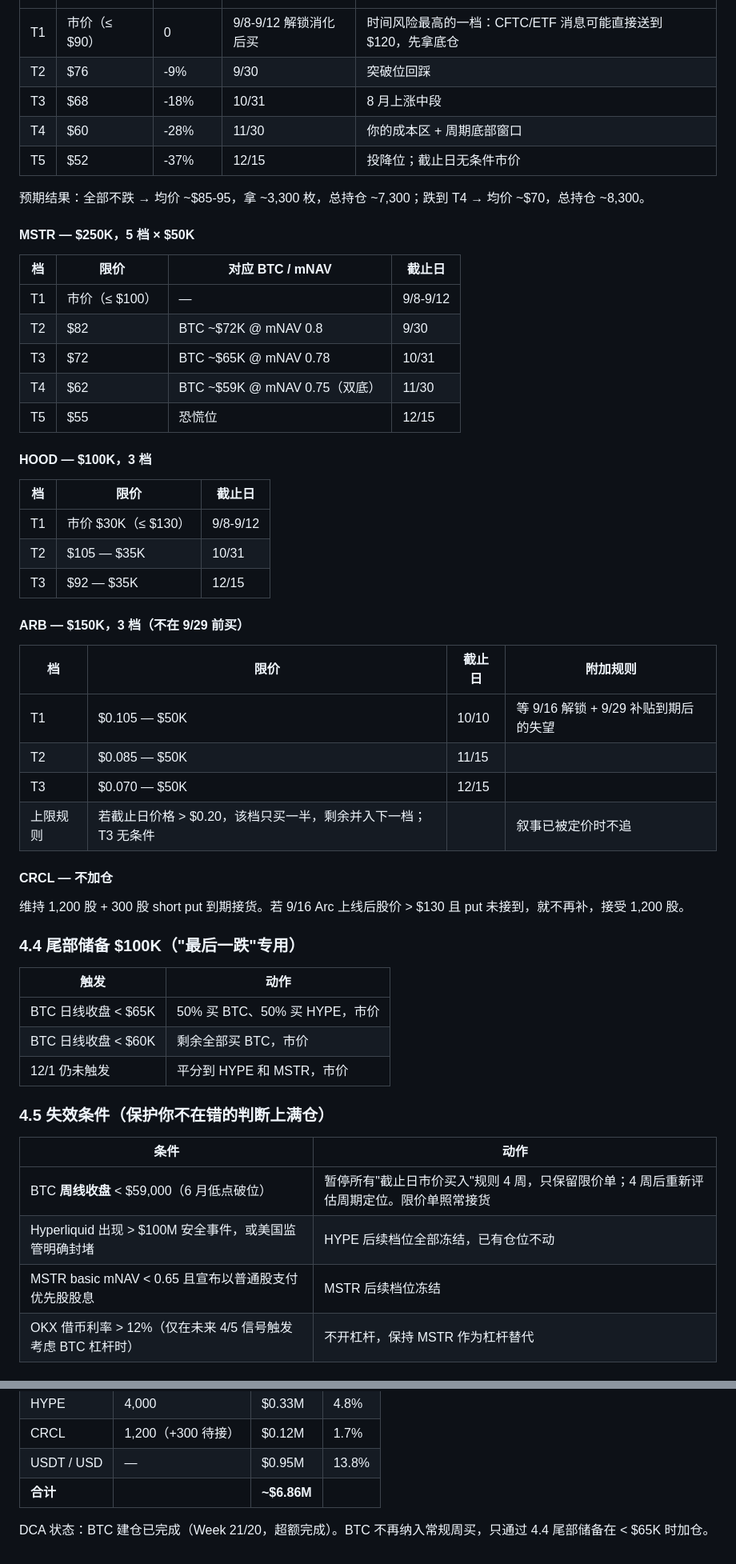
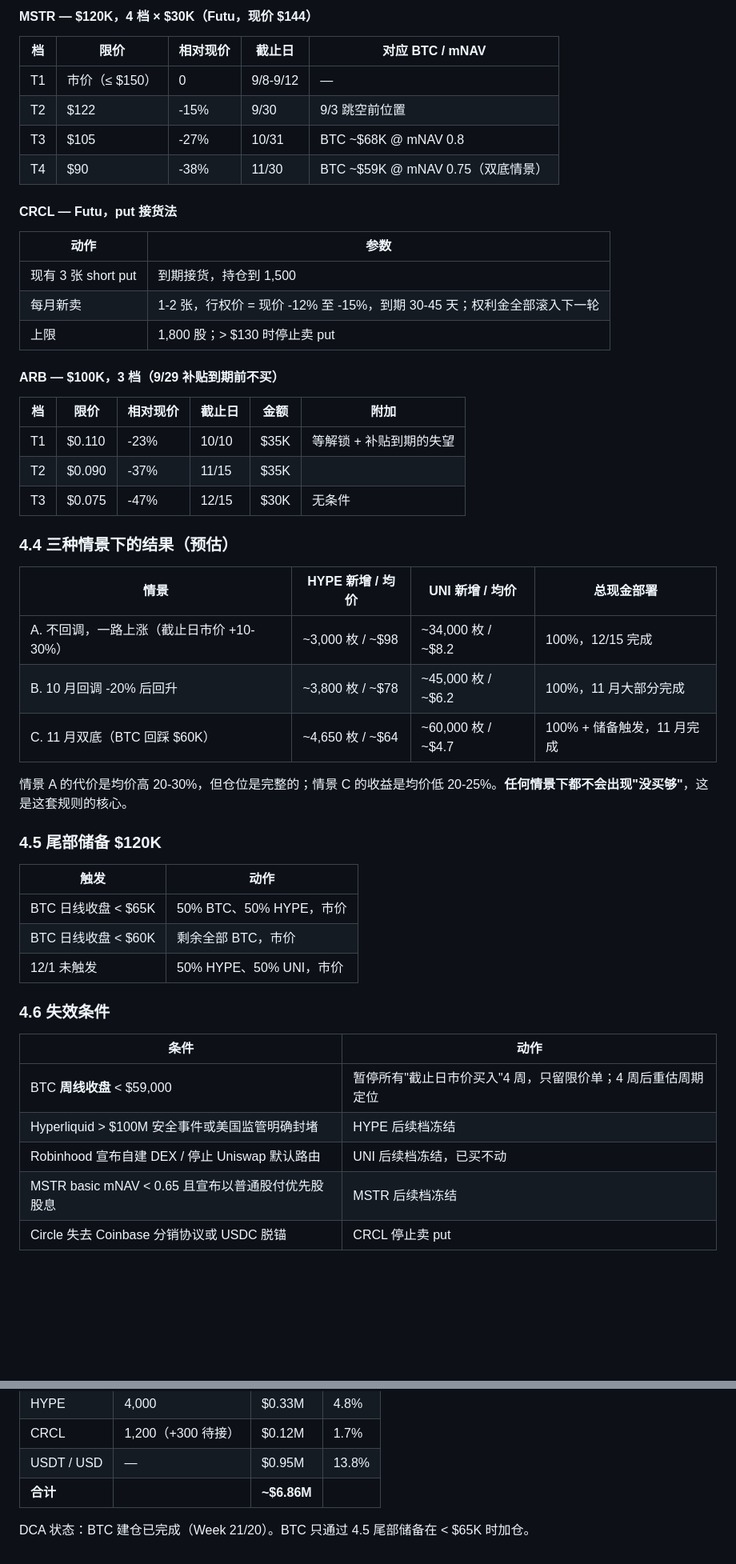
Before and after one commit to jasonlllee/btc-prediction, a Markdown page: plans/2026-09-04-bull-cycle-deployment-plan.md, 2 parts joined by grey strips. Shown at 80% size. GitHub-like rendering; blank space fills up the shorter version.

```diff
--- a/plans/2026-09-04-bull-cycle-deployment-plan.md
+++ b/plans/2026-09-04-bull-cycle-deployment-plan.md
@@ -89,57 +128,53 @@
+#### MSTR — $120K，4 档 × $30K（Futu，现价 $144）
+
+| 档 | 限价 | 相对现价 | 截止日 | 对应 BTC / mNAV |
 |---|---|---|---|---|
-| T1 | 市价（≤ $90） | 0 | 9/8-9/12 解锁消化后买 | 时间风险最高的一档：CFTC/ETF 消息可能直接送到 $120，先拿底仓 |
-| T2 | $76 | -9% | 9/30 | 突破位回踩 |
-| T3 | $68 | -18% | 10/31 | 8 月上涨中段 |
-| T4 | $60 | -28% | 11/30 | 你的成本区 + 周期底部窗口 |
-| T5 | $52 | -37% | 12/15 | 投降位；截止日无条件市价 |
+| T1 | 市价（≤ $150） | 0 | 9/8-9/12 | — |
+| T2 | $122 | -15% | 9/30 | 9/3 跳空前位置 |
+| T3 | $105 | -27% | 10/31 | BTC ~$68K @ mNAV 0.8 |
+| T4 | $90 | -38% | 11/30 | BTC ~$59K @ mNAV 0.75（双底情景） |
 
-预期结果：全部不跌 → 均价 ~$85-95，拿 ~3,300 枚，总持仓 ~7,300；跌到 T4 → 均价 ~$70，总持仓 ~8,300。
+#### CRCL — Futu，put 接货法
 
-#### MSTR — $250K，5 档 × $50K
+| 动作 | 参数 |
+|---|---|
+| 现有 3 张 short put | 到期接货，持仓到 1,500 |
+| 每月新卖 | 1-2 张，行权价 = 现价 -12% 至 -15%，到期 30-45 天；权利金全部滚入下一轮 |
+| 上限 | 1,800 股；> $130 时停止卖 put |
 
-| 档 | 限价 | 对应 BTC / mNAV | 截止日 |
+#### ARB — $100K，3 档（**9/29 补贴到期前不买**）
+
+| 档 | 限价 | 相对现价 | 截止日 | 金额 | 附加 |
+|---|---|---|---|---|---|
+| T1 | $0.110 | -23% | 10/10 | $35K | 等解锁 + 补贴到期的失望 |
+| T2 | $0.090 | -37% | 11/15 | $35K | |
+| T3 | $0.075 | -47% | 12/15 | $30K | 无条件 |
+
+### 4.4 三种情景下的结果（预估）
+
+| 情景 | HYPE 新增 / 均价 | UNI 新增 / 均价 | 总现金部署 |
 |---|---|---|---|
-| T1 | 市价（≤ $100） | — | 9/8-9/12 |
-| T2 | $82 | BTC ~$72K @ mNAV 0.8 | 9/30 |
-| T3 | $72 | BTC ~$65K @ mNAV 0.78 | 10/31 |
-| T4 | $62 | BTC ~$59K @ mNAV 0.75（双底） | 11/30 |
-| T5 | $55 | 恐慌位 | 12/15 |
+| A. 不回调，一路上涨（截止日市价 +10-30%） | ~3,000 枚 / ~$98 | ~34,000 枚 / ~$8.2 | 100%，12/15 完成 |
+| B. 10 月回调 -20% 后回升 | ~3,800 枚 / ~$78 | ~45,000 枚 / ~$6.2 | 100%，11 月大部分完成 |
+| C. 11 月双底（BTC 回踩 $60K） | ~4,650 枚 / ~$64 | ~60,000 枚 / ~$4.7 | 100% + 储备触发，11 月完成 |
 
-#### HOOD — $100K，3 档
+情景 A 的代价是均价高 20-30%，但仓位是完整的；情景 C 的收益是均价低 20-25%。**任何情景下都不会出现"没买够"**，这是这套规则的核心。
 
-| 档 | 限价 | 截止日 |
-|---|---|---|
-| T1 | 市价 $30K（≤ $130） | 9/8-9/12 |
-| T2 | $105 — $35K | 10/31 |
-| T3 | $92 — $35K | 12/15 |
-
-#### ARB — $150K，3 档（**不在 9/29 前买**）
-
-| 档 | 限价 | 截止日 | 附加规则 |
-|---|---|---|---|
-| T1 | $0.105 — $50K | 10/10 | 等 9/16 解锁 + 9/29 补贴到期后的失望 |
-| T2 | $0.085 — $50K | 11/15 | |
-| T3 | $0.070 — $50K | 12/15 | |
-| 上限规则 | 若截止日价格 > $0.20，该档只买一半，剩余并入下一档；T3 无条件 | | 叙事已被定价时不追 |
-
-#### CRCL — 不加仓
-
-维持 1,200 股 + 300 股 short put 到期接货。若 9/16 Arc 上线后股价 > $130 且 put 未接到，就不再补，接受 1,200 股。
-
-### 4.4 尾部储备 $100K（"最后一跌"专用）
+### 4.5 尾部储备 $120K
 
 | 触发 | 动作 |
 |---|---|
-| BTC 日线收盘 < $65K | 50% 买 BTC、50% 买 HYPE，市价 |
-| BTC 日线收盘 < $60K | 剩余全部买 BTC，市价 |
-| 12/1 仍未触发 | 平分到 HYPE 和 MSTR，市价 |
+| BTC 日线收盘 < $65K | 50% BTC、50% HYPE，市价 |
+| BTC 日线收盘 < $60K | 剩余全部 BTC，市价 |
+| 12/1 未触发 | 50% HYPE、50% UNI，市价 |
 
-### 4.5 失效条件（保护你不在错的判断上满仓）
+### 4.6 失效条件
 
 | 条件 | 动作 |
 |---|---|
-| BTC **周线收盘** < $59,000（6 月低点破位） | 暂停所有"截止日市价买入"规则 4 周，只保留限价单；4 周后重新评估周期定位。限价单照常接货 |
-| Hyperliquid 出现 > $100M 安全事件，或美国监管明确封堵 | HYPE 后续档位全部冻结，已有仓位不动 |
-| MSTR basic mNAV < 0.65 且宣布以普通股支付优先股股息 | MSTR 后续档位冻结 |
-| OKX 借币利率 > 12%（仅在未来 4/5 信号触发考虑 BTC 杠杆时） | 不开杠杆，保持 MSTR 作为杠杆替代 |
+| BTC **周线收盘** < $59,000 | 暂停所有"截止日市价买入"4 周，只留限价单；4 周后重估周期定位 |
+| Hyperliquid > $100M 安全事件或美国监管明确封堵 | HYPE 后续档冻结 |
+| Robinhood 宣布自建 DEX / 停止 Uniswap 默认路由 | UNI 后续档冻结，已买不动 |
+| MSTR basic mNAV < 0.65 且宣布以普通股付优先股股息 | MSTR 后续档冻结 |
+| Circle 失去 Coinbase 分销协议或 USDC 脱锚 | CRCL 停止卖 put |
 
@@ -170,4 +212,4 @@
 | USDT / USD | — | $0.95M | 13.8% |
 | **合计** | | **~$6.86M** | |
 
-DCA 状态：BTC 建仓已完成（Week 21/20，超额完成）。BTC 不再纳入常规周买，只通过 4.4 尾部储备在 < $65K 时加仓。
+DCA 状态：BTC 建仓已完成（Week 21/20）。BTC 只通过 4.5 尾部储备在 < $65K 时加仓。
```
Also changed, not shown: other parts of plans/2026-09-04-bull-cycle-deployment-plan.md (+110 -64 lines).
